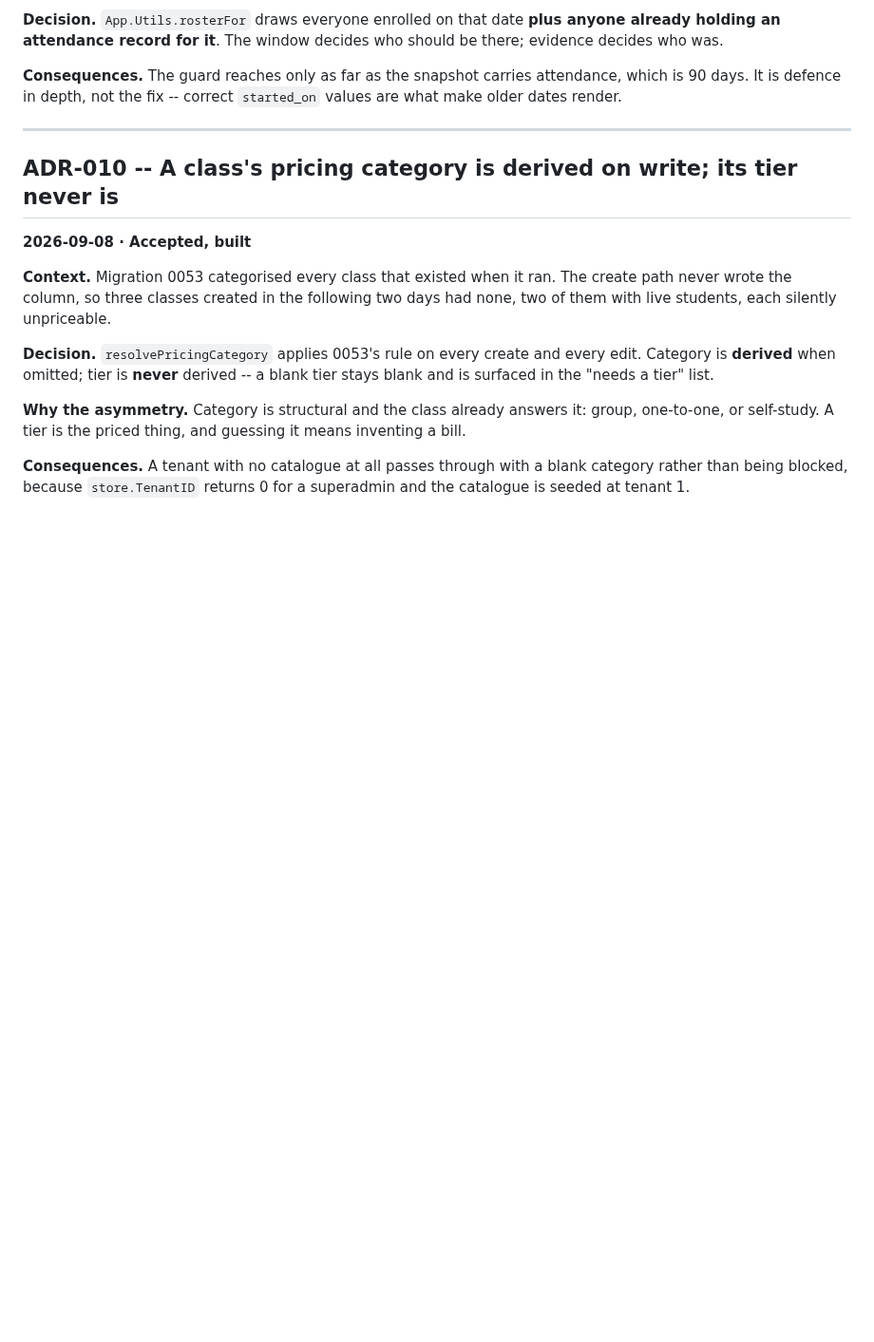
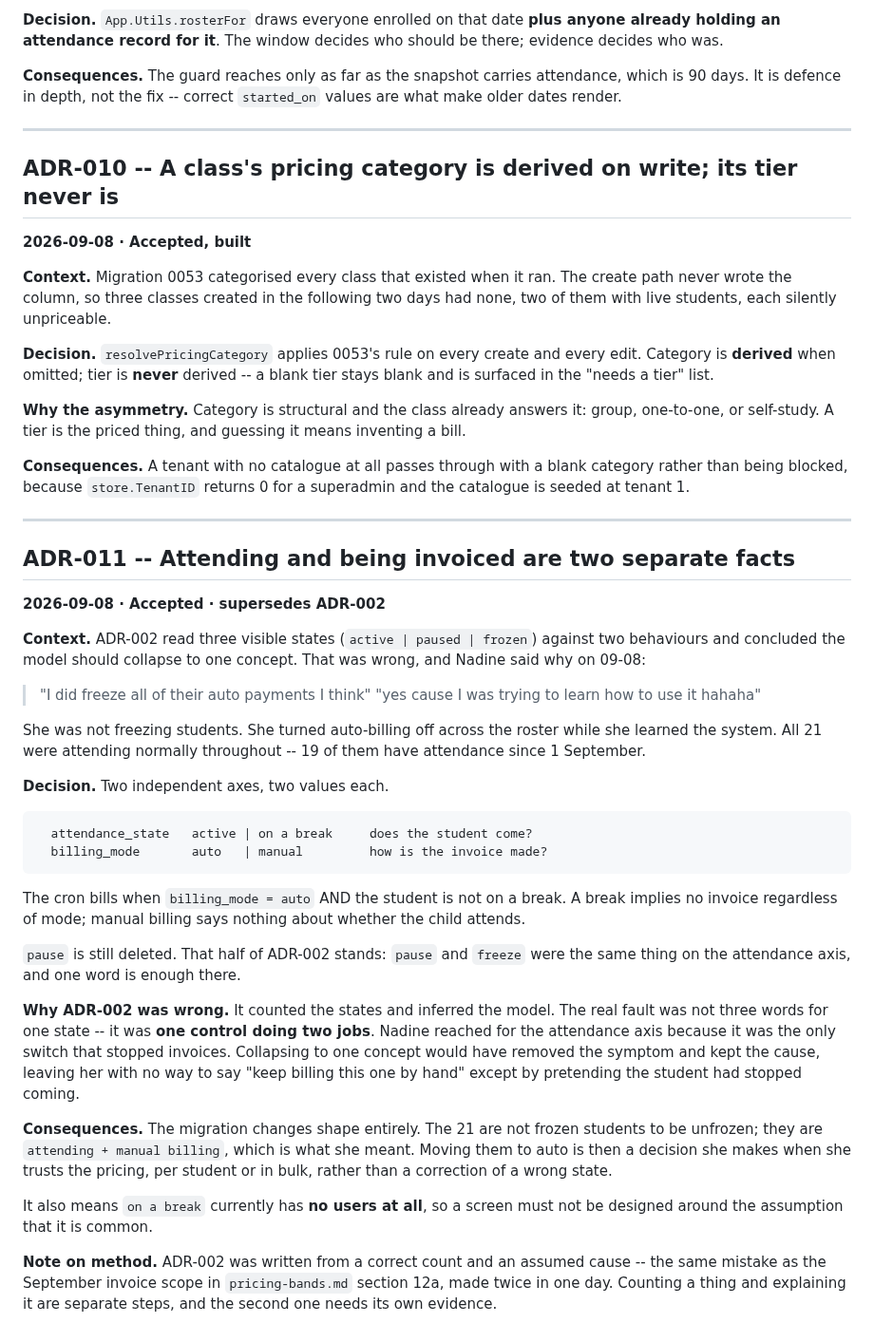
Before and after one commit to veyroxie/studyhub, a Markdown page: notes/adr.md, the part around the change. Shown at 95% size. Rendered like a GitHub page; blank space fills up the shorter version.

Commit message:
docs(adr): separate attending from being invoiced, superseding ADR-002
Nadine confirmed she turned auto-billing off across the roster while
learning the system, not that she froze 21 students. They were all
attending; 19 have attendance since 1 September.

So ADR-002 was wrong to collapse to one concept. The fault was one
control doing two jobs, and collapsing would have removed the symptom
while keeping the cause: no way to say 'bill this one by hand' except by
pretending the student stopped coming. Two axes now, attendance_state
and billing_mode, two values each. Deleting pause still stands.

Changes the migration too. The 21 are not frozen students to unfreeze,
they are attending students on manual billing, so switching them to auto
becomes a decision she makes when she trusts the pricing.

````diff
--- a/notes/adr.md
+++ b/notes/adr.md
@@ -246,3 +246,53 @@ means inventing a bill.
 **Consequences.** A tenant with no catalogue at all passes through with a blank
 category rather than being blocked, because `store.TenantID` returns 0 for a
 superadmin and the catalogue is seeded at tenant 1.
+
+---
+
+## ADR-011 -- Attending and being invoiced are two separate facts
+**2026-09-08 · Accepted · supersedes ADR-002**
+
+**Context.** ADR-002 read three visible states (`active | paused | frozen`)
+against two behaviours and concluded the model should collapse to one concept.
+That was wrong, and Nadine said why on 09-08:
+
+> "I did freeze all of their auto payments I think"
+> "yes cause I was trying to learn how to use it hahaha"
+
+She was not freezing students. She turned auto-billing off across the roster
+while she learned the system. All 21 were attending normally throughout -- 19
+of them have attendance since 1 September.
+
+**Decision.** Two independent axes, two values each.
+
+```
+  attendance_state   active | on a break     does the student come?
+  billing_mode       auto   | manual         how is the invoice made?
+```
+
+The cron bills when `billing_mode = auto` AND the student is not on a break. A
+break implies no invoice regardless of mode; manual billing says nothing about
+whether the child attends.
+
+`pause` is still deleted. That half of ADR-002 stands: `pause` and `freeze` were
+the same thing on the attendance axis, and one word is enough there.
+
+**Why ADR-002 was wrong.** It counted the states and inferred the model. The
+real fault was not three words for one state -- it was **one control doing two
+jobs**. Nadine reached for the attendance axis because it was the only switch
+that stopped invoices. Collapsing to one concept would have removed the symptom
+and kept the cause, leaving her with no way to say "keep billing this one by
+hand" except by pretending the student had stopped coming.
+
+**Consequences.** The migration changes shape entirely. The 21 are not frozen
+students to be unfrozen; they are `attending + manual billing`, which is what
+she meant. Moving them to auto is then a decision she makes when she trusts the
+pricing, per student or in bulk, rather than a correction of a wrong state.
+
+It also means `on a break` currently has **no users at all**, so a screen must
+not be designed around the assumption that it is common.
+
+**Note on method.** ADR-002 was written from a correct count and an assumed
+cause -- the same mistake as the September invoice scope in
+`pricing-bands.md` section 12a, made twice in one day. Counting a thing and
+explaining it are separate steps, and the second one needs its own evidence.
````
